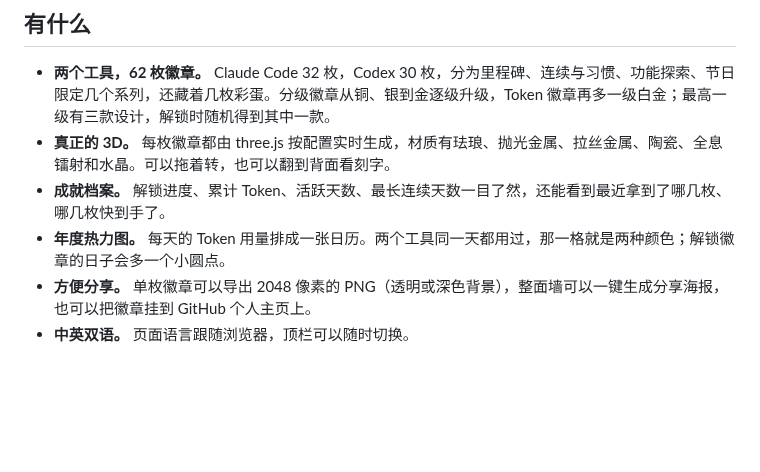
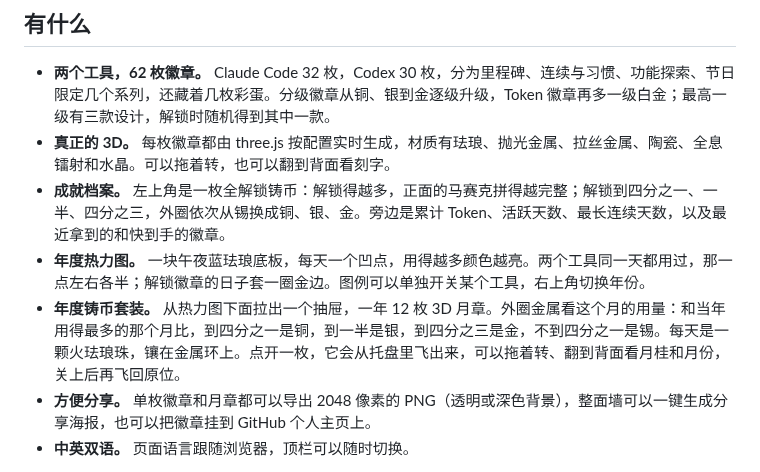
Before and after one commit to Aryous/agent-badges, a Markdown page: README.zh-CN.md, the part around one of its changes. Drawn GitHub-style; blank space fills up the shorter version.

```diff
--- a/README.zh-CN.md
+++ b/README.zh-CN.md
@@ -33,8 +33,9 @@ npx agent-badges
 
 - **两个工具，62 枚徽章。** Claude Code 32 枚，Codex 30 枚，分为里程碑、连续与习惯、功能探索、节日限定几个系列，还藏着几枚彩蛋。分级徽章从铜、银到金逐级升级，Token 徽章再多一级白金；最高一级有三款设计，解锁时随机得到其中一款。
 - **真正的 3D。** 每枚徽章都由 three.js 按配置实时生成，材质有珐琅、抛光金属、拉丝金属、陶瓷、全息镭射和水晶。可以拖着转，也可以翻到背面看刻字。
-- **成就档案。** 解锁进度、累计 Token、活跃天数、最长连续天数一目了然，还能看到最近拿到了哪几枚、哪几枚快到手了。
-- **年度热力图。** 每天的 Token 用量排成一张日历。两个工具同一天都用过，那一格就是两种颜色；解锁徽章的日子会多一个小圆点。
-- **方便分享。** 单枚徽章可以导出 2048 像素的 PNG（透明或深色背景），整面墙可以一键生成分享海报，也可以把徽章挂到 GitHub 个人主页上。
+- **成就档案。** 左上角是一枚全解锁铸币：解锁得越多，正面的马赛克拼得越完整；解锁到四分之一、一半、四分之三，外圈依次从锡换成铜、银、金。旁边是累计 Token、活跃天数、最长连续天数，以及最近拿到的和快到手的徽章。
+- **年度热力图。** 一块午夜蓝珐琅底板，每天一个凹点，用得越多颜色越亮。两个工具同一天都用过，那一点左右各半；解锁徽章的日子套一圈金边。图例可以单独开关某个工具，右上角切换年份。
+- **年度铸币套装。** 从热力图下面拉出一个抽屉，一年 12 枚 3D 月章。外圈金属看这个月的用量：和当年用得最多的那个月比，到四分之一是铜，到一半是银，到四分之三是金，不到四分之一是锡。每天是一颗火珐琅珠，镶在金属环上。点开一枚，它会从托盘里飞出来，可以拖着转、翻到背面看月桂和月份，关上后再飞回原位。
+- **方便分享。** 单枚徽章和月章都可以导出 2048 像素的 PNG（透明或深色背景），整面墙可以一键生成分享海报，也可以把徽章挂到 GitHub 个人主页上。
 - **中英双语。** 页面语言跟随浏览器，顶栏可以随时切换。
 
```
Also changed, not shown: other parts of README.zh-CN.md (+6 -1 lines), README.md (+10 -4 lines), assets/screenshot-medal.png (added), assets/screenshot-proof-set.png (added), 2 other files.
